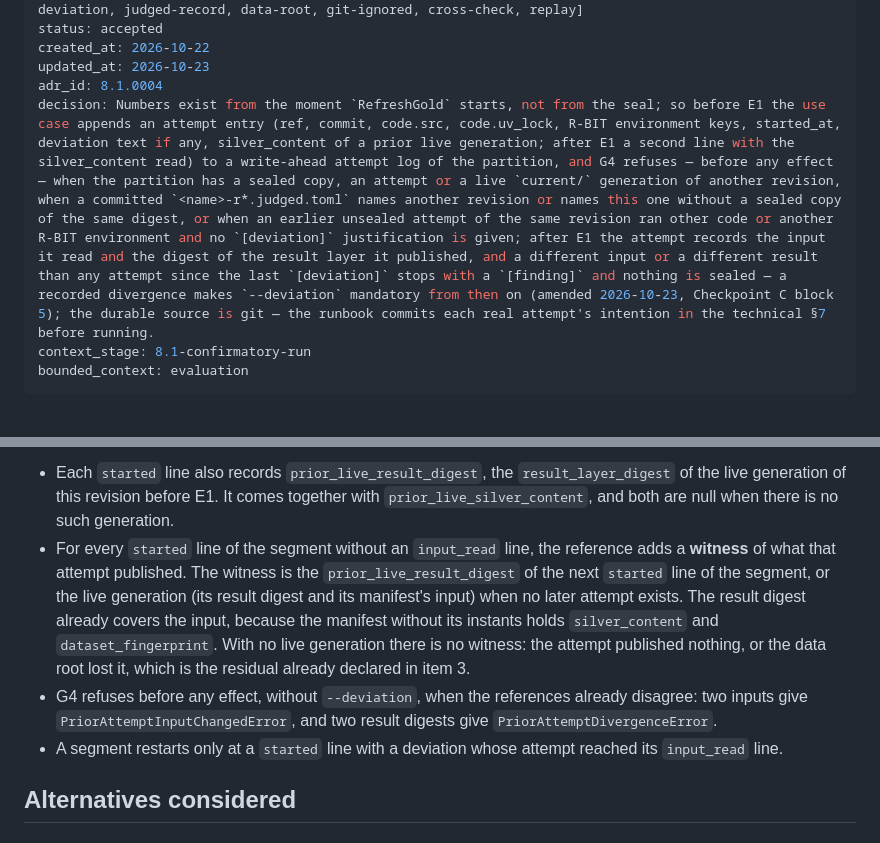
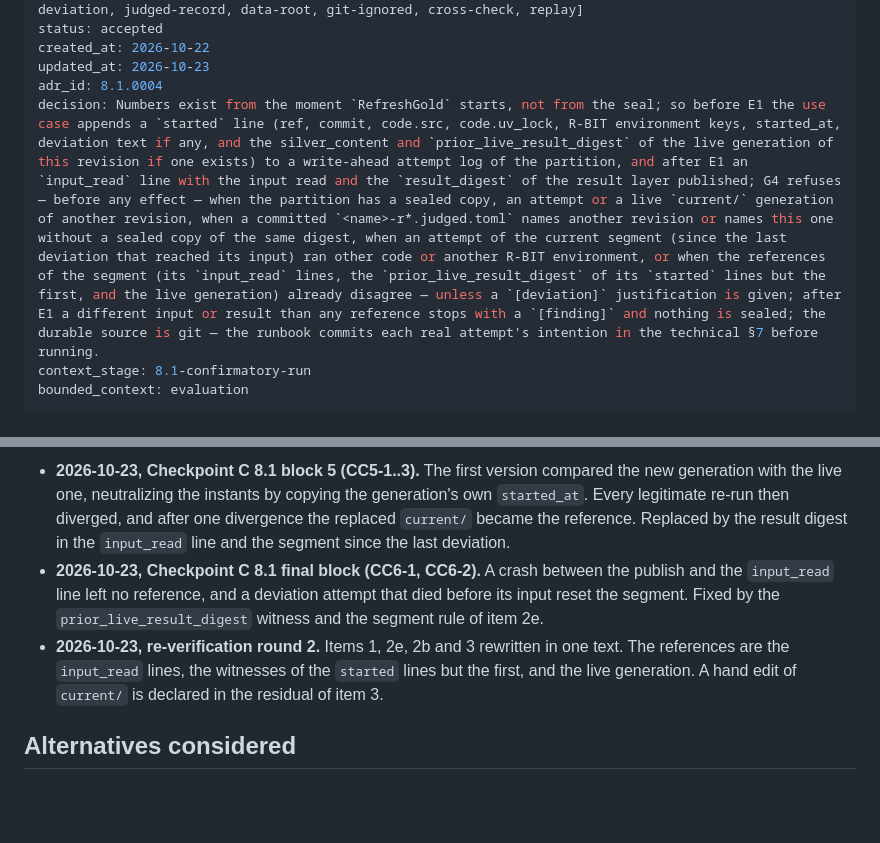
Before and after one commit to MarceloSanC/financial-forecasting, a Markdown page: docs/adr/8_1_0004-single-judgment-attempt-log-committed-record-deviation.md, 2 parts joined by grey strips. Rendered like a GitHub page; blank space fills up the shorter version.

```diff
--- a/docs/adr/8_1_0004-single-judgment-attempt-log-committed-record-deviation.md
+++ b/docs/adr/8_1_0004-single-judgment-attempt-log-committed-record-deviation.md
@@ -7,7 +7,7 @@ status: accepted
 created_at: 2026-10-22
 updated_at: 2026-10-23
 adr_id: 8.1.0004
-decision: Numbers exist from the moment `RefreshGold` starts, not from the seal; so before E1 the use case appends an attempt entry (ref, commit, code.src, code.uv_lock, R-BIT environment keys, started_at, deviation text if any, silver_content of a prior live generation; after E1 a second line with the silver_content read) to a write-ahead attempt log of the partition, and G4 refuses — before any effect — when the partition has a sealed copy, an attempt or a live `current/` generation of another revision, when a committed `<name>-r*.judged.toml` names another revision or names this one without a sealed copy of the same digest, or when an earlier unsealed attempt of the same revision ran other code or another R-BIT environment and no `[deviation]` justification is given; after E1 the attempt records the input it read and the digest of the result layer it published, and a different input or a different result than any attempt since the last `[deviation]` stops with a `[finding]` and nothing is sealed — a recorded divergence makes `--deviation` mandatory from then on (amended 2026-10-23, Checkpoint C block 5); the durable source is git — the runbook commits each real attempt's intention in the technical §7 before running.
+decision: Numbers exist from the moment `RefreshGold` starts, not from the seal; so before E1 the use case appends a `started` line (ref, commit, code.src, code.uv_lock, R-BIT environment keys, started_at, deviation text if any, and the silver_content and `prior_live_result_digest` of the live generation of this revision if one exists) to a write-ahead attempt log of the partition, and after E1 an `input_read` line with the input read and the `result_digest` of the result layer published; G4 refuses — before any effect — when the partition has a sealed copy, an attempt or a live `current/` generation of another revision, when a committed `<name>-r*.judged.toml` names another revision or names this one without a sealed copy of the same digest, when an attempt of the current segment (since the last deviation that reached its input) ran other code or another R-BIT environment, or when the references of the segment (its `input_read` lines, the `prior_live_result_digest` of its `started` lines but the first, and the live generation) already disagree — unless a `[deviation]` justification is given; after E1 a different input or result than any reference stops with a `[finding]` and nothing is sealed; the durable source is git — the runbook commits each real attempt's intention in the technical §7 before running.
 context_stage: 8.1-confirmatory-run
 bounded_context: evaluation
 ---
@@ -172,21 +147,16 @@ Item 2b is completed as follows:
-- Each `started` line also records `prior_live_result_digest`, the
-  `result_layer_digest` of the live generation of this revision before E1. It
-  comes together with `prior_live_silver_content`, and both are null when there
-  is no such generation.
-- For every `started` line of the segment without an `input_read` line, the
-  reference adds a **witness** of what that attempt published. The witness is
-  the `prior_live_result_digest` of the next `started` line of the segment, or
-  the live generation (its result digest and its manifest's input) when no
-  later attempt exists. The result digest already covers the input, because
-  the manifest without its instants holds `silver_content` and
-  `dataset_fingerprint`. With no live generation there is no witness: the
-  attempt published nothing, or the data root lost it, which is the residual
-  already declared in item 3.
-- G4 refuses before any effect, without `--deviation`, when the references
-  already disagree: two inputs give `PriorAttemptInputChangedError`, and two
-  result digests give `PriorAttemptDivergenceError`.
-- A segment restarts only at a `started` line with a deviation whose attempt
-  reached its `input_read` line.
+- **2026-10-23, Checkpoint C 8.1 block 5 (CC5-1..3).** The first version compared the
+  new generation with the live one, neutralizing the instants by copying the
+  generation's own `started_at`. Every legitimate re-run then diverged, and after one
+  divergence the replaced `current/` became the reference. Replaced by the result
+  digest in the `input_read` line and the segment since the last deviation.
+- **2026-10-23, Checkpoint C 8.1 final block (CC6-1, CC6-2).** A crash between the
+  publish and the `input_read` line left no reference, and a deviation attempt that died
+  before its input reset the segment. Fixed by the `prior_live_result_digest` witness
+  and the segment rule of item 2e.
+- **2026-10-23, re-verification round 2.** Items 1, 2e, 2b and 3 rewritten in one text.
+  The references are the `input_read` lines, the witnesses of the `started` lines but the
+  first, and the live generation. A hand edit of `current/` is declared in the residual
+  of item 3.
 
 ## Alternatives considered
 
```
Also changed, not shown: other parts of docs/adr/8_1_0004-single-judgment-attempt-log-committed-record-deviation.md (+45 -70 lines).
